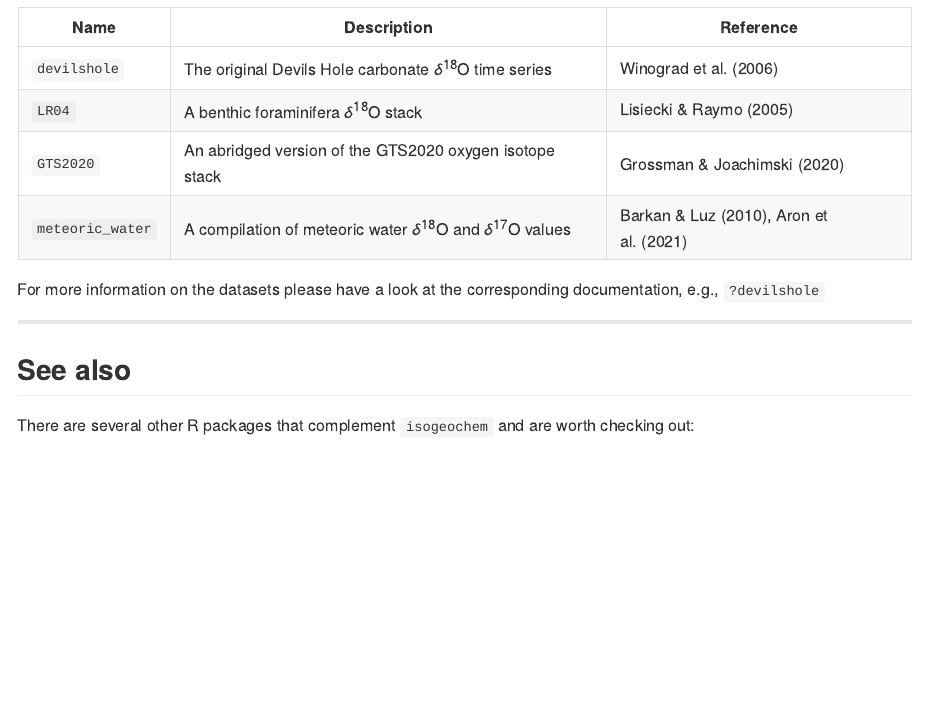
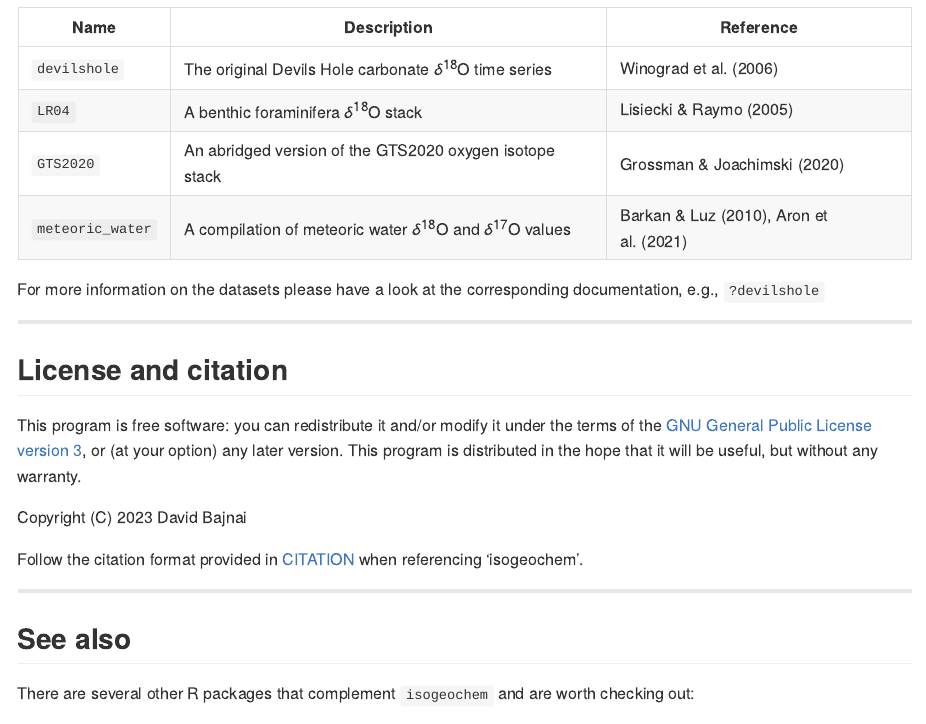
Before and after one commit to davidbajnai/isogeochem, an R Markdown document (README.Rmd): the page in a window 1100 px wide, from 6830 px down. The pictures show the output file README.html that the author committed with the source, opened offline; long lines of code are wrapped.

Commit message:
after breakfast

```diff
--- a/README.Rmd
+++ b/README.Rmd
@@ -273,6 +273,16 @@ For more information on the datasets please have a look at the corresponding doc
 
 ___
 
+## License and citation
+
+This program is free software: you can redistribute it and/or modify it under the terms of the [GNU General Public License version 3](LICENSE.md), or (at your option) any later version. This program is distributed in the hope that it will be useful, but without any warranty.
+
+Copyright (C) 2023 David Bajnai
+
+Follow the citation format provided in [CITATION](CITATION.cff) when referencing 'isogeochem'.
+
+___
+
 ## See also
 
 
--- a/codemeta.json
+++ b/codemeta.json
@@ -173,5 +173,5 @@
     },
     "SystemRequirements": null
   },
-  "fileSize": "881.747KB"
+  "fileSize": "883.101KB"
 }
```
Also changed, not shown: README.html, README.md, docs/pkgdown.yml, docs/search.json, 3 other files.
